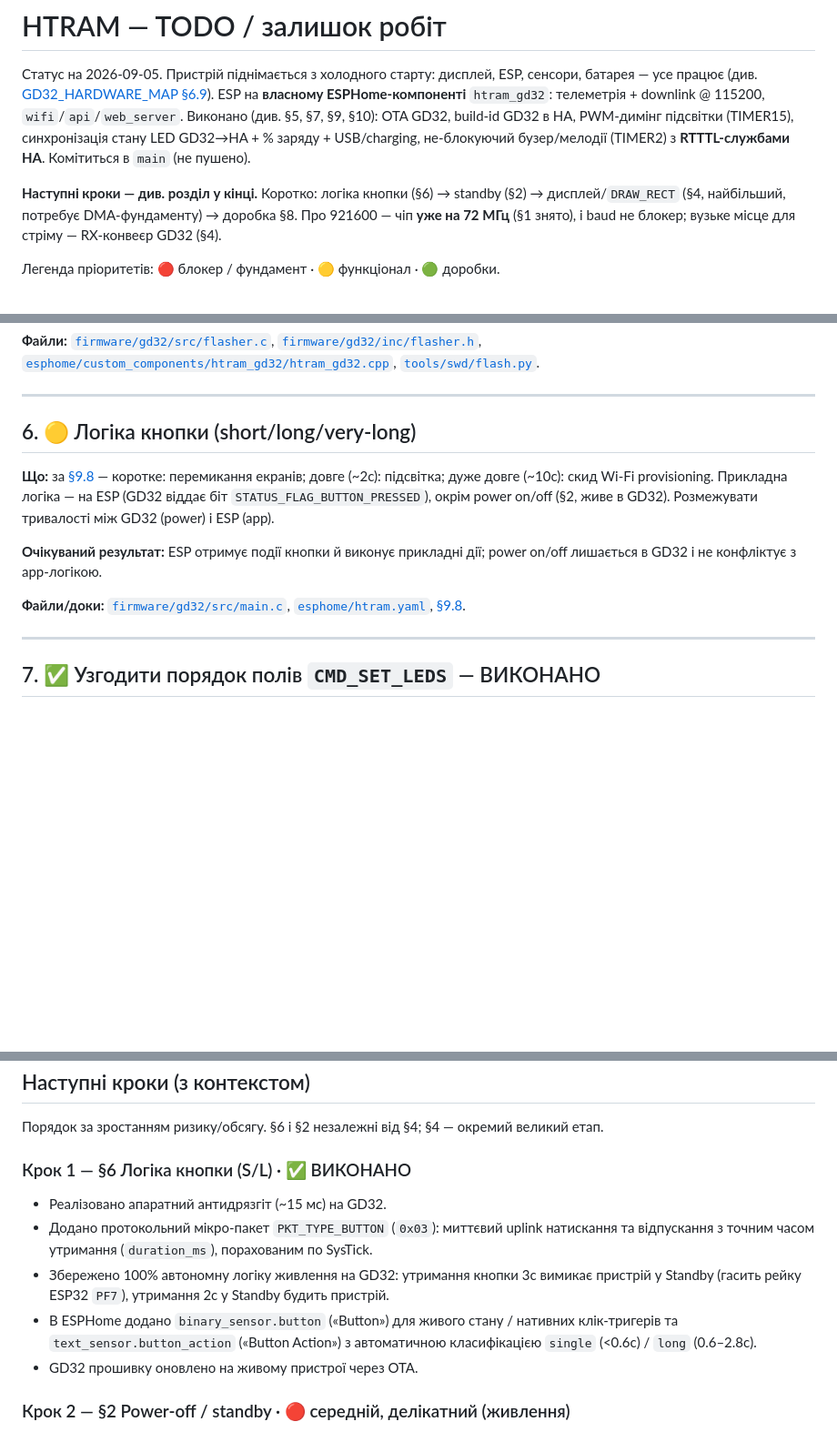
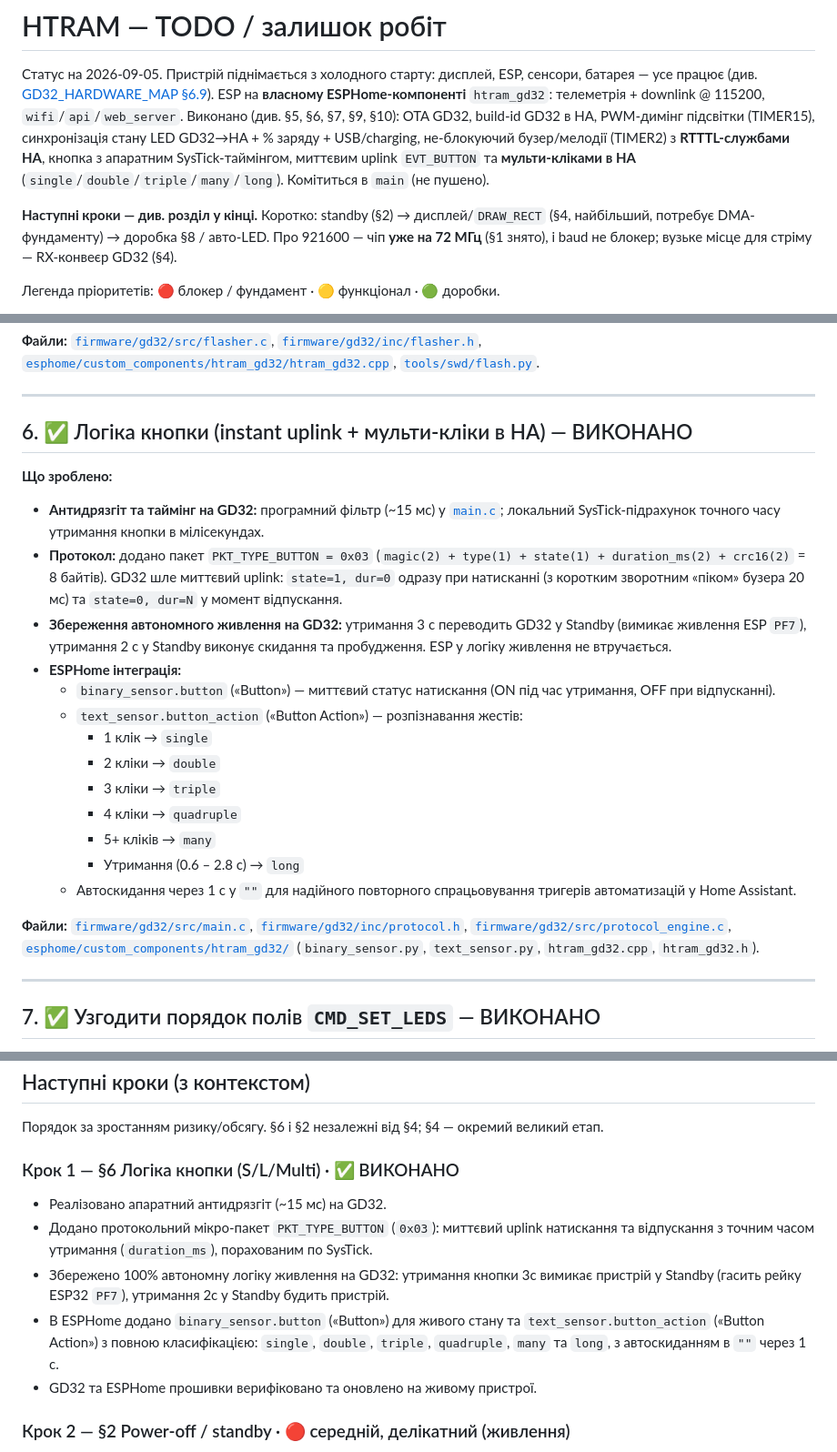
Before and after one commit to reidMaks/htram-esphome, a Markdown page: docs/TODO.md, 3 parts joined by grey strips. Shown at 91% size. Drawn GitHub-style; blank space fills up the shorter version.

Commit message:
docs(todo): update status, mark button logic and multi-click as completed

```diff
--- a/docs/TODO.md
+++ b/docs/TODO.md
@@ -3,12 +3,14 @@
 Статус на 2026-09-05. Пристрій піднімається з холодного старту: дисплей, ESP,
 сенсори, батарея — усе працює (див. [GD32_HARDWARE_MAP §6.9](GD32_HARDWARE_MAP.md)).
 ESP на **власному ESPHome-компоненті** `htram_gd32`: телеметрія + downlink @ 115200,
-`wifi`/`api`/`web_server`. Виконано (див. §5, §7, §9, §10): OTA GD32, build-id GD32 в HA,
+`wifi`/`api`/`web_server`. Виконано (див. §5, §6, §7, §9, §10): OTA GD32, build-id GD32 в HA,
 PWM-димінг підсвітки (TIMER15), синхронізація стану LED GD32→HA + % заряду + USB/charging,
-не-блокуючий бузер/мелодії (TIMER2) з **RTTTL-службами HA**. Комітиться в `main` (не пушено).
+не-блокуючий бузер/мелодії (TIMER2) з **RTTTL-службами HA**, кнопка з апаратним SysTick-таймінгом,
+миттєвим uplink `EVT_BUTTON` та **мульти-кліками в HA** (`single`/`double`/`triple`/`many`/`long`).
+Комітиться в `main` (не пушено).
 
-**Наступні кроки — див. розділ у кінці.** Коротко: логіка кнопки (§6) → standby (§2) →
-дисплей/`DRAW_RECT` (§4, найбільший, потребує DMA-фундаменту) → доробка §8. Про 921600 —
+**Наступні кроки — див. розділ у кінці.** Коротко: standby (§2) →
+дисплей/`DRAW_RECT` (§4, найбільший, потребує DMA-фундаменту) → доробка §8 / авто-LED. Про 921600 —
 чіп **уже на 72 МГц** (§1 знято), і baud не блокер; вузьке місце для стріму — RX-конвеєр GD32 (§4).
 
 Легенда пріоритетів: 🔴 блокер / фундамент · 🟡 функціонал · 🟢 доробки.
@@ -148,18 +150,31 @@ OTA працює (флешер живе в SRAM).
 
 ---
 
-## 6. 🟡 Логіка кнопки (short/long/very-long)
+## 6. ✅ Логіка кнопки (instant uplink + мульти-кліки в HA) — ВИКОНАНО
 
-**Що:** за [§9.8](CUSTOM_FIRMWARE_SPEC.md) — коротке: перемикання екранів; довге
-(~2с): підсвітка; дуже довге (~10с): скид Wi-Fi provisioning. Прикладна логіка —
-на ESP (GD32 віддає біт `STATUS_FLAG_BUTTON_PRESSED`), окрім power on/off (§2,
-живе в GD32). Розмежувати тривалості між GD32 (power) і ESP (app).
+**Що зроблено:**
+- **Антидрязгіт та таймінг на GD32:** програмний фільтр (~15 мс) у [`main.c`](../firmware/gd32/src/main.c);
+  локальний SysTick-підрахунок точного часу утримання кнопки в мілісекундах.
+- **Протокол:** додано пакет `PKT_TYPE_BUTTON = 0x03` (`magic(2) + type(1) + state(1) + duration_ms(2) + crc16(2)` = 8 байтів).
+  GD32 шле миттєвий uplink: `state=1, dur=0` одразу при натисканні (з коротким зворотним «піком» бузера 20 мс)
+  та `state=0, dur=N` у момент відпускання.
+- **Збереження автономного живлення на GD32:** утримання 3 с переводить GD32 у Standby (вимикає живлення ESP `PF7`),
+  утримання 2 с у Standby виконує скидання та пробудження. ESP у логіку живлення не втручається.
+- **ESPHome інтеграція:**
+  - `binary_sensor.button` («Button») — миттєвий статус натискання (ON під час утримання, OFF при відпусканні).
+  - `text_sensor.button_action` («Button Action») — розпізнавання жестів:
+    - 1 клік → `single`
+    - 2 кліки → `double`
+    - 3 кліки → `triple`
+    - 4 кліки → `quadruple`
+    - 5+ кліків → `many`
+    - Утримання (0.6 – 2.8 с) → `long`
+  - Автоскидання через 1 с у `""` для надійного повторного спрацьовування тригерів автоматизацій у Home Assistant.
 
-**Очікуваний результат:** ESP отримує події кнопки й виконує прикладні дії; power
-on/off лишається в GD32 і не конфліктує з app-логікою.
-
-**Файли/доки:** [`firmware/gd32/src/main.c`](../firmware/gd32/src/main.c),
-[`esphome/htram.yaml`](../esphome/htram.yaml), [§9.8](CUSTOM_FIRMWARE_SPEC.md).
+**Файли:** [`firmware/gd32/src/main.c`](../firmware/gd32/src/main.c),
+[`firmware/gd32/inc/protocol.h`](../firmware/gd32/inc/protocol.h),
+[`firmware/gd32/src/protocol_engine.c`](../firmware/gd32/src/protocol_engine.c),
+[`esphome/custom_components/htram_gd32/`](../esphome/custom_components/htram_gd32/) (`binary_sensor.py`, `text_sensor.py`, `htram_gd32.cpp`, `htram_gd32.h`).
 
 ---
 
@@ -241,12 +256,12 @@ UART-протокол до GD32 — у §3.
 
 Порядок за зростанням ризику/обсягу. §6 і §2 незалежні від §4; §4 — окремий великий етап.
 
-### Крок 1 — §6 Логіка кнопки (S/L) · ✅ ВИКОНАНО
+### Крок 1 — §6 Логіка кнопки (S/L/Multi) · ✅ ВИКОНАНО
 - Реалізовано апаратний антидрязгіт (~15 мс) на GD32.
 - Додано протокольний мікро-пакет `PKT_TYPE_BUTTON` (`0x03`): миттєвий uplink натискання та відпускання з точним часом утримання (`duration_ms`), порахованим по SysTick.
 - Збережено 100% автономну логіку живлення на GD32: утримання кнопки 3с вимикає пристрій у Standby (гасить рейку ESP32 `PF7`), утримання 2с у Standby будить пристрій.
-- В ESPHome додано `binary_sensor.button` («Button») для живого стану / нативних клік-тригерів та `text_sensor.button_action` («Button Action») з автоматичною класифікацією `single` (<0.6с) / `long` (0.6–2.8с).
-- GD32 прошивку оновлено на живому пристрої через OTA.
+- В ESPHome додано `binary_sensor.button` («Button») для живого стану та `text_sensor.button_action` («Button Action») з повною класифікацією: `single`, `double`, `triple`, `quadruple`, `many` та `long`, з автоскиданням в `""` через 1 с.
+- GD32 та ESPHome прошивки верифіковано та оновлено на живому пристрої.
 
 ### Крок 2 — §2 Power-off / standby · 🔴 середній, делікатний (живлення)
 **Стан:** у [`main.c`](../firmware/gd32/src/main.c) вже є вхід у «standby» на утриманні ~3с, але
```
